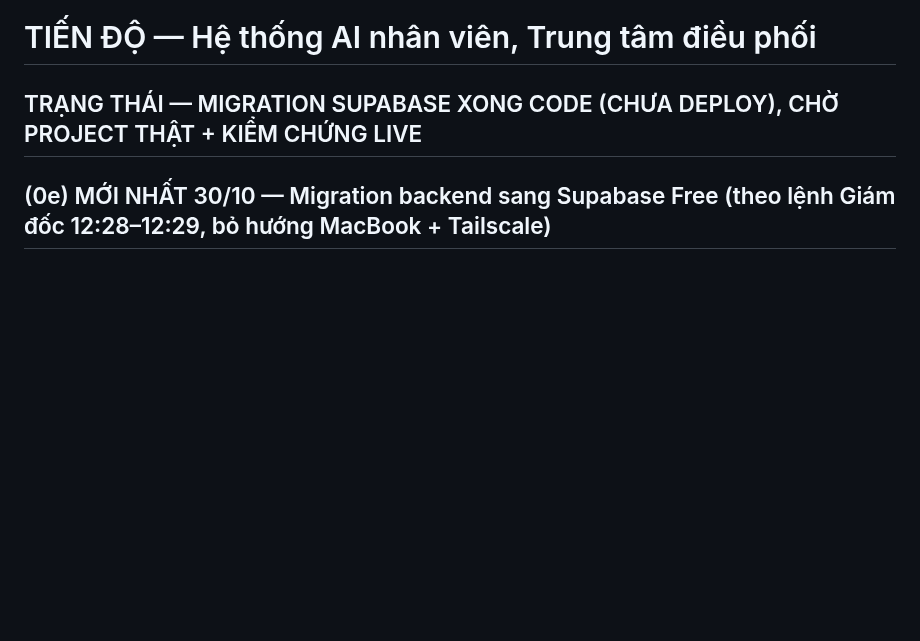
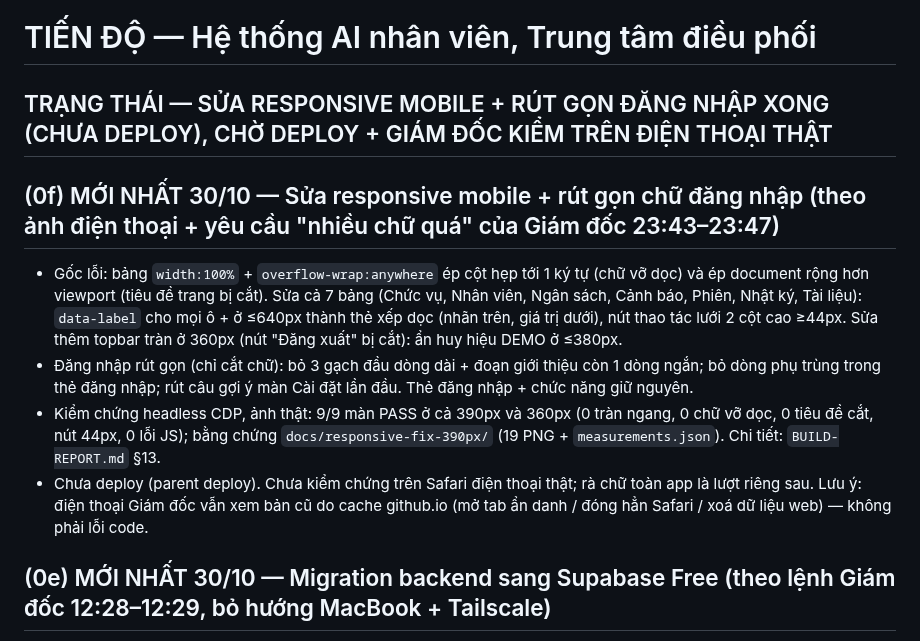
Before and after one commit to chungdenroi/ai-office-3d, a Markdown page: PROGRESS.md, the part around the change. GitHub-like rendering; blank space fills up the shorter version.

Commit message:
Mobile responsive fix: tables to cards, login copy trimmed

```diff
--- a/PROGRESS.md
+++ b/PROGRESS.md
@@ -1,6 +1,27 @@
 # TIẾN ĐỘ — Hệ thống AI nhân viên, Trung tâm điều phối
 
-## TRẠNG THÁI — MIGRATION SUPABASE XONG CODE (CHƯA DEPLOY), CHỜ PROJECT THẬT + KIỂM CHỨNG LIVE
+## TRẠNG THÁI — SỬA RESPONSIVE MOBILE + RÚT GỌN ĐĂNG NHẬP XONG (CHƯA DEPLOY), CHỜ DEPLOY + GIÁM ĐỐC KIỂM TRÊN ĐIỆN THOẠI THẬT
+
+## (0f) MỚI NHẤT 30/10 — Sửa responsive mobile + rút gọn chữ đăng nhập (theo ảnh điện thoại + yêu cầu "nhiều chữ quá" của Giám đốc 23:43–23:47)
+
+- Gốc lỗi: bảng `width:100%` + `overflow-wrap:anywhere` ép cột hẹp tới
+  1 ký tự (chữ vỡ dọc) và ép document rộng hơn viewport (tiêu đề trang
+  bị cắt). Sửa cả 7 bảng (Chức vụ, Nhân viên, Ngân sách, Cảnh báo,
+  Phiên, Nhật ký, Tài liệu): `data-label` cho mọi ô + ở ≤640px thành
+  thẻ xếp dọc (nhãn trên, giá trị dưới), nút thao tác lưới 2 cột cao
+  ≥44px. Sửa thêm topbar tràn ở 360px (nút "Đăng xuất" bị cắt): ẩn huy
+  hiệu DEMO ở ≤380px.
+- Đăng nhập rút gọn (chỉ cắt chữ): bỏ 3 gạch đầu dòng dài + đoạn giới
+  thiệu còn 1 dòng ngắn; bỏ dòng phụ trùng trong thẻ đăng nhập; rút câu
+  gợi ý màn Cài đặt lần đầu. Thẻ đăng nhập + chức năng giữ nguyên.
+- Kiểm chứng headless CDP, ảnh thật: 9/9 màn PASS ở cả 390px và 360px
+  (0 tràn ngang, 0 chữ vỡ dọc, 0 tiêu đề cắt, nút 44px, 0 lỗi JS);
+  bằng chứng `docs/responsive-fix-390px/` (19 PNG +
+  `measurements.json`). Chi tiết: `BUILD-REPORT.md` §13.
+- Chưa deploy (parent deploy). Chưa kiểm chứng trên Safari điện thoại
+  thật; rà chữ toàn app là lượt riêng sau. Lưu ý: điện thoại Giám đốc
+  vẫn xem bản cũ do cache github.io (mở tab ẩn danh / đóng hẳn Safari
+  / xoá dữ liệu web) — không phải lỗi code.
 
 ## (0e) MỚI NHẤT 30/10 — Migration backend sang Supabase Free (theo lệnh Giám đốc 12:28–12:29, bỏ hướng MacBook + Tailscale)
 
```
